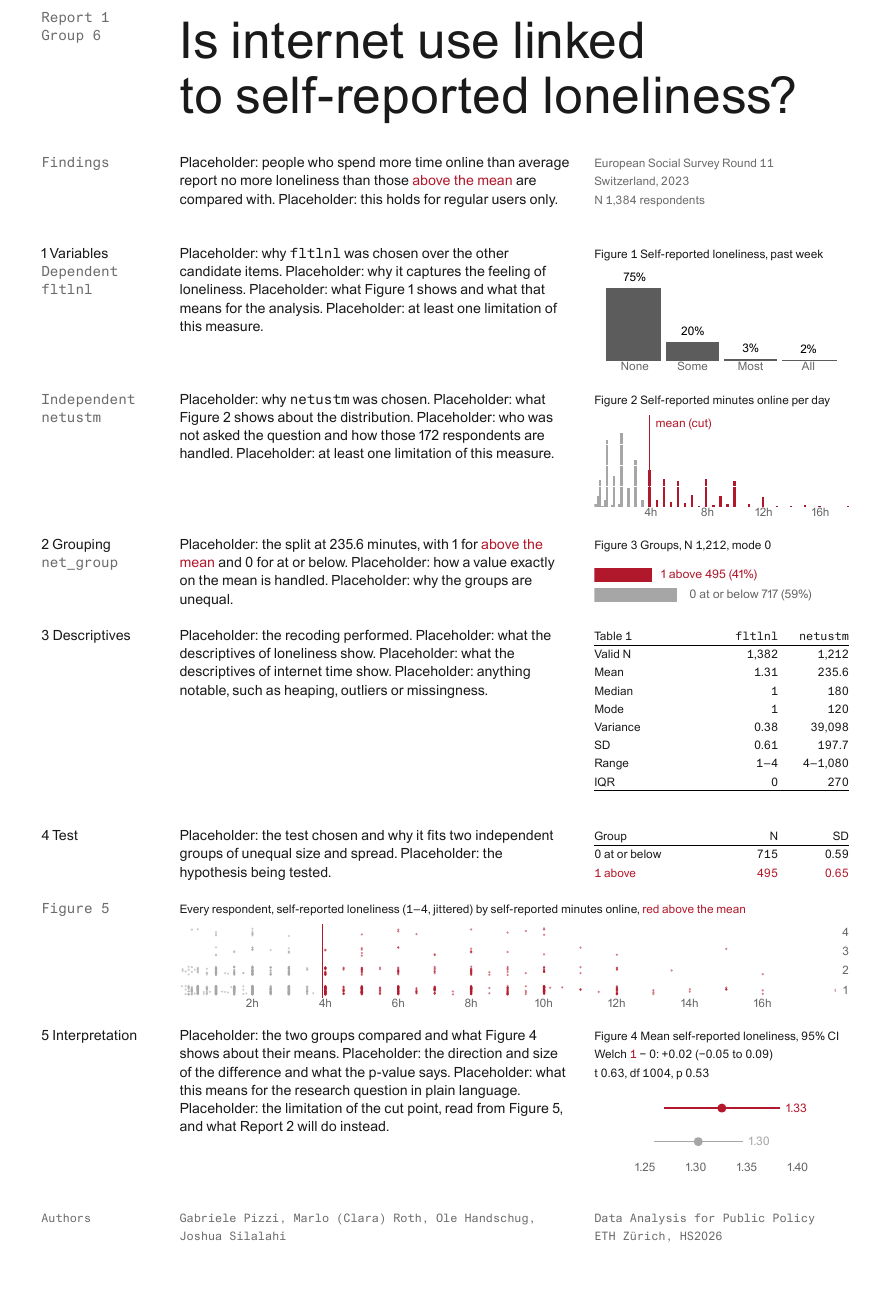
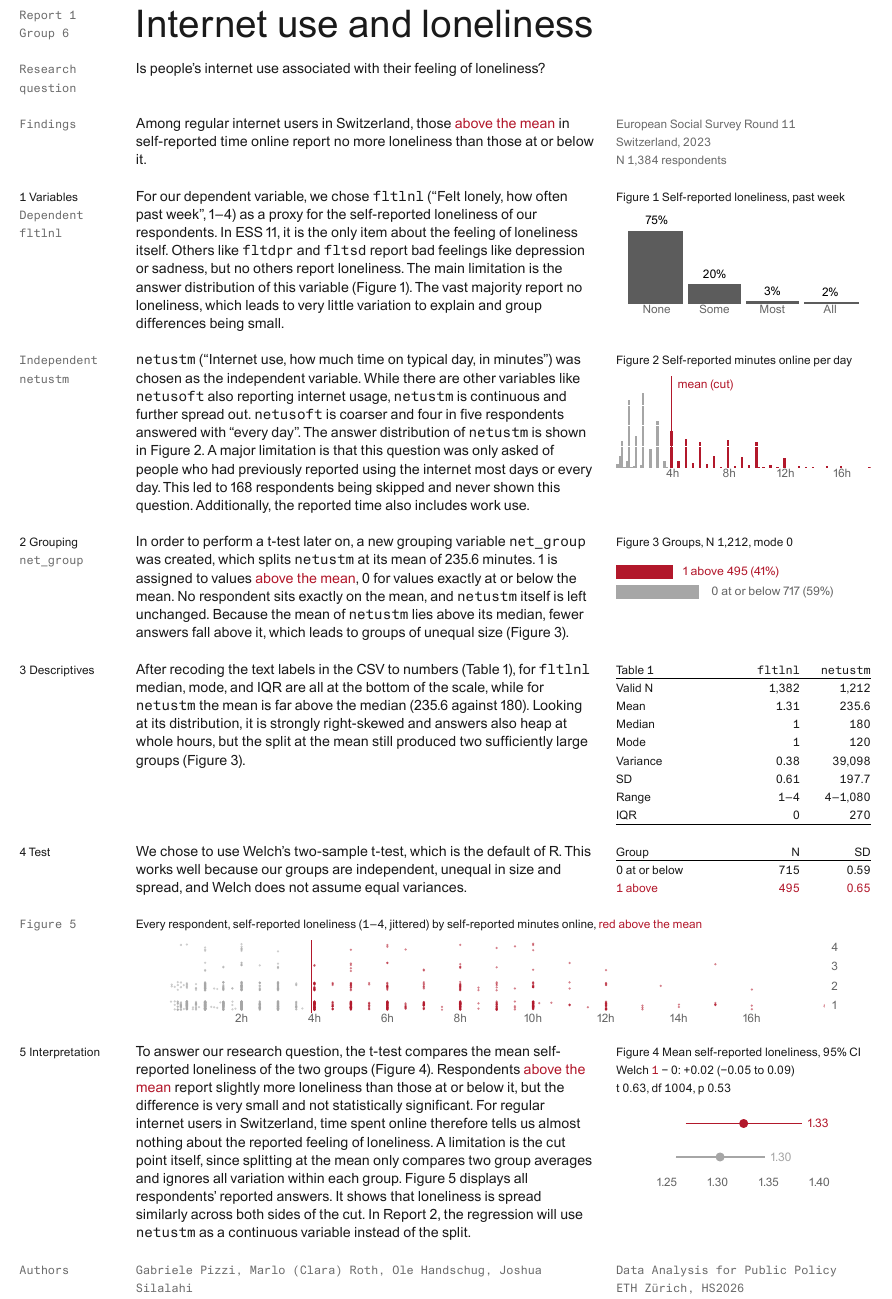
Before and after one commit to Plotins-hunch/DataAnalysisProject-Group6-HS2026-STP, a Typst document (Report/report.typ, which reads Report/content.typ): part of the page, cut so that both start at the same text, the shorter picture padded with empty space. The pictures show the PDF file Report/report.pdf that the author committed with the source.

Commit message:
Added the text and made it to 1 page

```diff
--- a/Report/content.typ
+++ b/Report/content.typ
@@ -15,14 +15,15 @@
 
 #import "numbers.typ": n, g1
 
-#let title = [Is internet use linked \ to self-reported loneliness?]
+#let title = [Internet use and loneliness]
+#let rq = [Is people's internet use associated with their feeling of loneliness?]
 #let authors = [Gabriele Pizzi, Marlo (Clara) Roth, Ole Handschug, Joshua Silalahi]
 
 // FINDINGS, 3 lines. Two sentences: the result in plain language, then what it means and the
 // main caveat (regular internet users only; a mean split is a crude test). No numbers.
 #let findings = [
-  Placeholder: people who spend more time online than average report no more loneliness than
-  those #g1[above the mean] are compared with. Placeholder: this holds for regular users only.
+  Among regular internet users in Switzerland, those #g1[above the mean] in self-reported time
+  online report no more loneliness than those at or below it.
 ]
 
 // DEPENDENT VARIABLE, 7 lines (beside Figure 1). Why `fltlnl`: the only item that asks about the
@@ -30,9 +31,12 @@
 // everyone in the lowest category, so little variation to explain. Limitations: one item, past
 // week only, four coarse categories, self-reported.
 #let dependent = [
-  Placeholder: why `fltlnl` was chosen over the other candidate items. Placeholder: why it captures
-  the feeling of loneliness. Placeholder: what Figure 1 shows and what that means for the analysis.
-  Placeholder: at least one limitation of this measure.
+  For our dependent variable, we chose `fltlnl` ("Felt lonely, how often past week", #box[1–4])
+  as a proxy for the self-reported loneliness of our respondents. In ESS 11, it is the only item
+  about the feeling of loneliness itself. Others like `fltdpr` and `fltsd` report bad feelings
+  like depression or sadness, but no others report loneliness. The main limitation is the
+  answer distribution of this variable (Figure 1). The vast majority report no loneliness, which
+  leads to very little variation to explain and group differences being small.
 ]
 
 // INDEPENDENT VARIABLE, 7 lines (beside Figure 2). Why `netustm`: minutes per day is continuous
@@ -40,9 +44,14 @@
 // long tail, spikes at whole hours (people round). Limitations: includes work use, self-reported
 // and heaped, asked only of people online most days (the #n.net_missing not asked stay missing).
 #let independent = [
-  Placeholder: why `netustm` was chosen. Placeholder: what Figure 2 shows about the distribution.
-  Placeholder: who was not asked the question and how those #n.net_missing respondents are handled.
-  Placeholder: at least one limitation of this measure.
+  `netustm` ("Internet use, how much time on typical day, in minutes") was chosen as the
+  independent variable. While there are other variables like `netusoft` also reporting internet
+  usage, `netustm` is continuous and further spread out. `netusoft` is coarser and four in five
+  respondents answered with "every day". The answer distribution of `netustm` is shown in
+  Figure 2. A major limitation is that this question was only asked of people who had
+  previously reported using the internet most days or every day. This led to 168 respondents
+  being skipped and never shown this question. Additionally, the reported time also
+  includes work use.
 ]
 
 // GROUPING, 4 lines (beside Figure 3). How the variable was made: split at the mean of
@@ -50,8 +59,11 @@
 // script. Boundary: a value equal to the mean goes to group 0; #n.on_cut respondents sit on it.
 // Why the groups are unequal: the skew pulls the mean above the median.
 #let grouping = [
-  Placeholder: the split at #n.cut minutes, with 1 for #g1[above the mean] and 0 for at or below.
-  Placeholder: how a value exactly on the mean is handled. Placeholder: why the groups are unequal.
+  In order to perform a t-test later on, a new grouping variable `net_group` was created,
+  which splits `netustm` at its mean of #n.cut minutes. 1 is assigned to values #g1[above the
+  mean], 0 for values exactly at or below the mean. No respondent sits exactly on the mean,
+  and `netustm` itself is left unchanged. Because the mean of `netustm` lies above its median,
+  fewer answers fall above it, which leads to groups of unequal size (Figure 3).
 ]
 
 // DESCRIPTIVES, 9 lines (beside Table 1). Read the table back without copying it: recoding from
@@ -59,16 +71,19 @@
 // mean far above its median and an SD close to the mean (strong skew); the mode of 120 minutes
 // reflects rounding to whole hours; who is missing and why.
 #let descriptives = [
-  Placeholder: the recoding performed. Placeholder: what the descriptives of loneliness show.
-  Placeholder: what the descriptives of internet time show. Placeholder: anything notable, such as
-  heaping, outliers or missingness.
+  After recoding the text labels in the CSV to numbers (Table 1), for `fltlnl` median, mode, and IQR
+  are all at the bottom of the scale, while for `netustm` the mean is far above the median
+  (#n.net_mean against #n.net_median). Looking at its distribution, it is strongly right-skewed and
+  answers also heap at whole hours, but the split at the mean still produced two sufficiently
+  large groups (Figure 3).
 ]
 
 // TEST, 3 lines (beside the group N and SD). Which test and why: Welch's two-sample t-test, two
 // independent groups of unequal size and spread, no equal-variance assumption. H0 in words.
 #let test = [
-  Placeholder: the test chosen and why it fits two independent groups of unequal size and spread.
-  Placeholder: the hypothesis being tested.
+  We chose to use Welch's two-sample t-test, which is the default of R. This works well
+  because our groups are independent, unequal in size and spread, and Welch does not assume
+  equal variances.
 ]
 
 // INTERPRETATION, 8 lines (beside Figure 4, under Figure 5). Four things: which groups and their
@@ -76,8 +91,13 @@
 // numbers are in Figure 4's caption); the plain-language meaning; the cut-point limitation, using
 // Figure 5 (the split ignores all variation within the groups; Report 2 uses the minutes in full).
 #let interpretation = [
-  Placeholder: the two groups compared and what Figure 4 shows about their means. Placeholder: the
-  direction and size of the difference and what the p-value says. Placeholder: what this means for
-  the research question in plain language. Placeholder: the limitation of the cut point, read from
-  Figure 5, and what Report 2 will do instead.
+  To answer our research question, the t-test compares the mean self-reported loneliness of
+  the two groups (Figure 4). Respondents #g1[above the mean] report slightly more loneliness
+  than those at or below it, but the difference is very small and not statistically
+  significant. For regular internet users in Switzerland, time spent online therefore tells us
+  almost nothing about the reported feeling of loneliness. A limitation is the cut point
+  itself, since splitting at the mean only compares two group averages and ignores all
+  variation within each group. Figure 5 displays all respondents' reported answers. It shows
+  that loneliness is spread similarly across both sides of the cut. In Report 2, the regression
+  will use `netustm` as a continuous variable instead of the split.
 ]
--- a/Report/report.typ
+++ b/Report/report.typ
@@ -25,2 +25,3 @@
 #let text-size = X / 0.519             // ABC Areal's x-height is 0.519 em
 #let small-size = 5 / 6 * text-size
+#let title-size = 1.5 * u / 0.716
@@ -56,4 +56,3 @@
 #grid(
   columns: (col-a, col-b, col-c),
   column-gutter: gut,
-  row-gutter: (2 * u, 2 * u, u, u, u, 2 * u, u, u),   // one empty line between rows, two between parts
@@ -68,7 +71,7 @@
   small(text(fill: grey)[European Social Survey Round 11 \ Switzerland, 2023 \ N #n.n_total respondents]),
 
   // 1 variables
-  [1 Variables \ #tag[Dependent \ `fltlnl`]],
+  small[1 Variables \ #tag[Dependent \ `fltlnl`]],
   dependent,
   fig([Figure 1 Self-reported loneliness, past week], "fig1_lonely.svg", 6),
 
@@ -77,12 +80,12 @@
   fig([Figure 2 Self-reported minutes online per day], "fig2_internet.svg", 6),
 
   // 2 grouping
-  [2 Grouping \ #tag[`net_group`]],
+  small[2 Grouping \ #tag[`net_group`]],
   grouping,
   fig([Figure 3 Groups, N #n.group_n, mode #n.group_mode], "fig3_groups.svg", 3),
 
   // 3 descriptives
-  [3 Descriptives],
+  small[3 Descriptives],
   descriptives,
   tbl(
     [Table 1], `fltlnl`, `netustm`, rule,
@@ -97,7 +100,7 @@
   ),
 
   // 4 test
-  [4 Test],
+  small[4 Test],
   test,
   tbl(
     [Group], [N], [SD], rule,
@@ -110,7 +113,7 @@
   grid.cell(colspan: 2, fig([Every respondent, self-reported loneliness (1–4, jittered) by self-reported minutes online, #g1[red above the mean]], "fig5_scatter.svg", 5, width: col-b + gut + col-c)),
 
   // 5 interpretation
-  [5 Interpretation],
+  small[5 Interpretation],
   interpretation,
   fig([Figure 4 Mean self-reported loneliness, 95% CI \ Welch #g1[1] − 0: #n.diff (#n.diff_lo to #n.diff_hi) \ t #n.t, df #n.df, p #n.p], "fig4_means.svg", 5),
 )
```
Also changed, not shown: Report/report.pdf, Report/report.typ (19 more changed lines).
